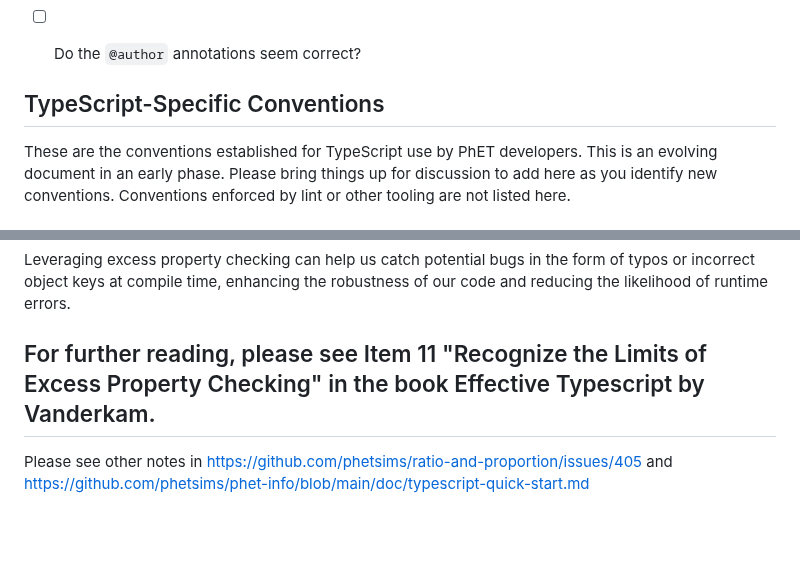
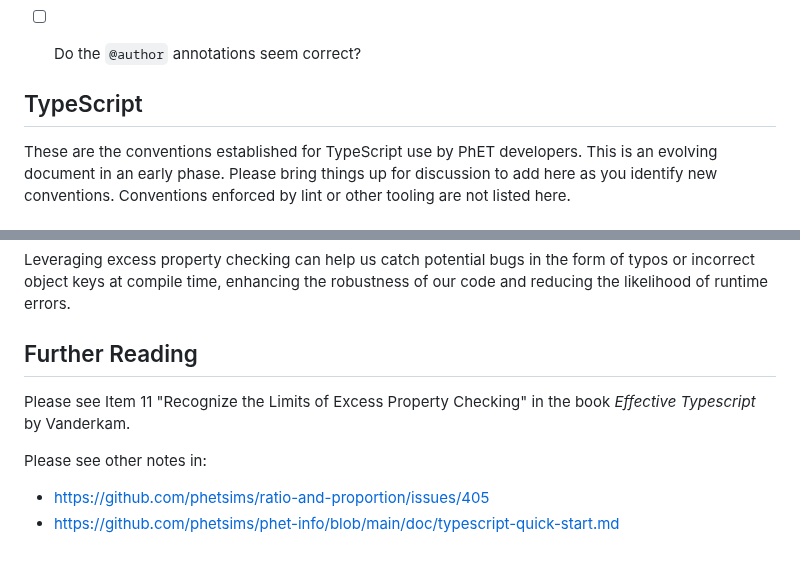
Before and after one commit to phetsims/phet-info, a Markdown page: doc/coding-conventions.md, 2 parts joined by grey strips. GitHub-like rendering; blank space fills up the shorter version.

```diff
--- a/doc/coding-conventions.md
+++ b/doc/coding-conventions.md
@@ -281,7 +287,7 @@ generally meets PhET standards.
 - [ ] Do the `@author` annotations seem correct?
 
 
-## TypeScript-Specific Conventions
+## TypeScript
 
 These are the conventions established for TypeScript use by PhET developers. This is an evolving document in an early
 phase. Please bring things up for discussion to add here as you identify new conventions. Conventions enforced by lint
@@ -652,9 +658,11 @@ const p2: Person = otherThing; // Missed opportunity, did not catch my typo.
 Leveraging excess property checking can help us catch potential bugs in the form of typos or incorrect object keys at
 compile time, enhancing the robustness of our code and reducing the likelihood of runtime errors.
 
-For further reading, please see Item 11 "Recognize the Limits of Excess Property Checking" in the book Effective
-Typescript by Vanderkam.
----
+## Further Reading
 
-Please see other notes in https://github.com/phetsims/ratio-and-proportion/issues/405
-and https://github.com/phetsims/phet-info/blob/main/doc/typescript-quick-start.md
+Please see Item 11 "Recognize the Limits of Excess Property Checking" in the book _Effective
+Typescript_ by Vanderkam.
+
+Please see other notes in:
+* https://github.com/phetsims/ratio-and-proportion/issues/405
+* https://github.com/phetsims/phet-info/blob/main/doc/typescript-quick-start.md
```
Also changed, not shown: other parts of doc/coding-conventions.md (+7 -1 lines).
